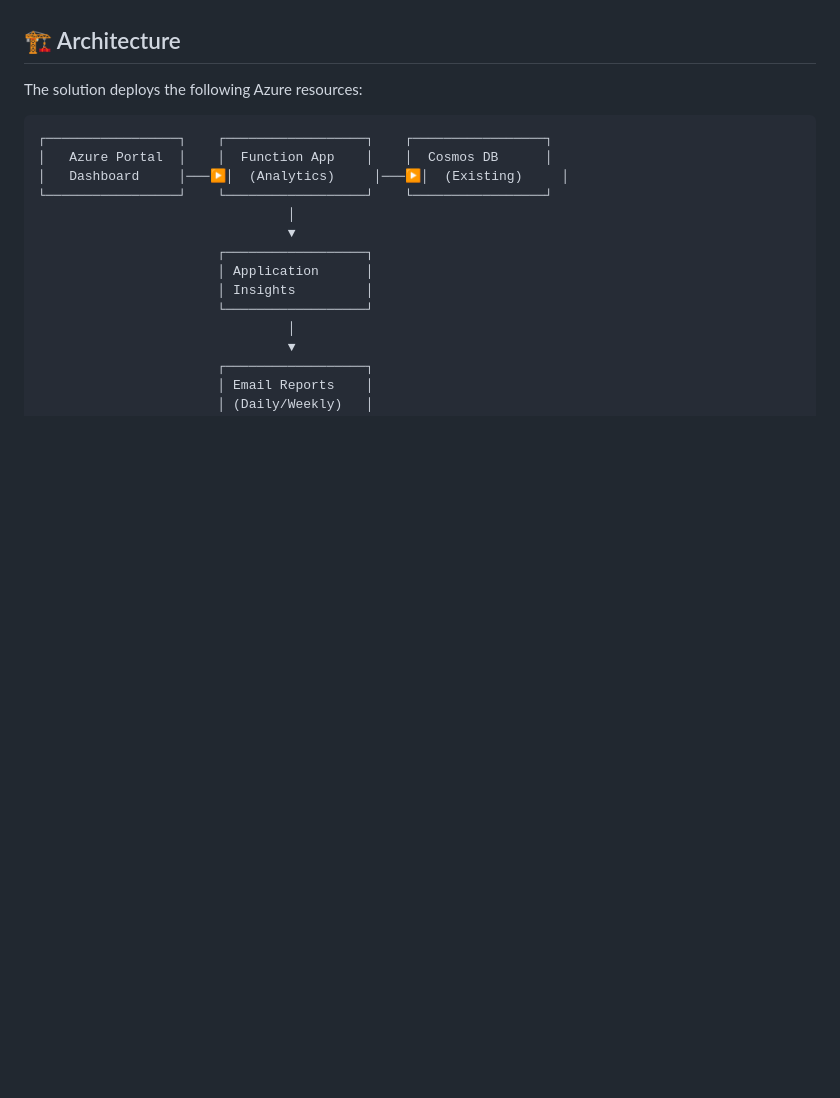
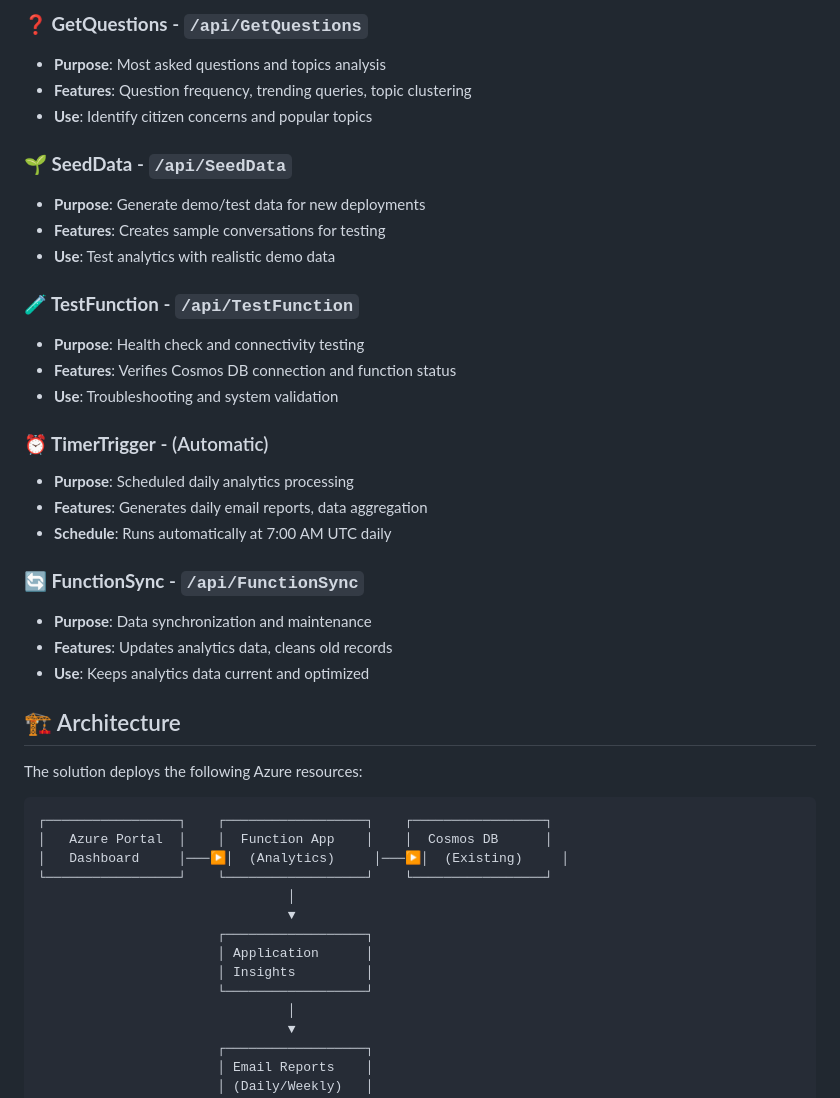
Before and after one commit to Russ-Holloway/CoPA-Analytics, a Markdown page: README.md, the part around one of its changes. Rendered like a GitHub page; blank space fills up the shorter version.

```diff
--- a/README.md
+++ b/README.md
@@ -55,3 +90,27 @@ Test your analytics API at:
+### **❓ GetQuestions** - `/api/GetQuestions`
+- **Purpose**: Most asked questions and topics analysis
+- **Features**: Question frequency, trending queries, topic clustering
+- **Use**: Identify citizen concerns and popular topics
+
+### **🌱 SeedData** - `/api/SeedData`
+- **Purpose**: Generate demo/test data for new deployments
+- **Features**: Creates sample conversations for testing
+- **Use**: Test analytics with realistic demo data
+
+### **🧪 TestFunction** - `/api/TestFunction`
+- **Purpose**: Health check and connectivity testing
+- **Features**: Verifies Cosmos DB connection and function status
+- **Use**: Troubleshooting and system validation
+
+### **⏰ TimerTrigger** - (Automatic)
+- **Purpose**: Scheduled daily analytics processing
+- **Features**: Generates daily email reports, data aggregation
+- **Schedule**: Runs automatically at 7:00 AM UTC daily
+
+### **🔄 FunctionSync** - `/api/FunctionSync`
+- **Purpose**: Data synchronization and maintenance
+- **Features**: Updates analytics data, cleans old records
+- **Use**: Keeps analytics data current and optimized
 
 ## 🏗️ Architecture
 
```
Also changed, not shown: other parts of README.md (+48 -13 lines).
